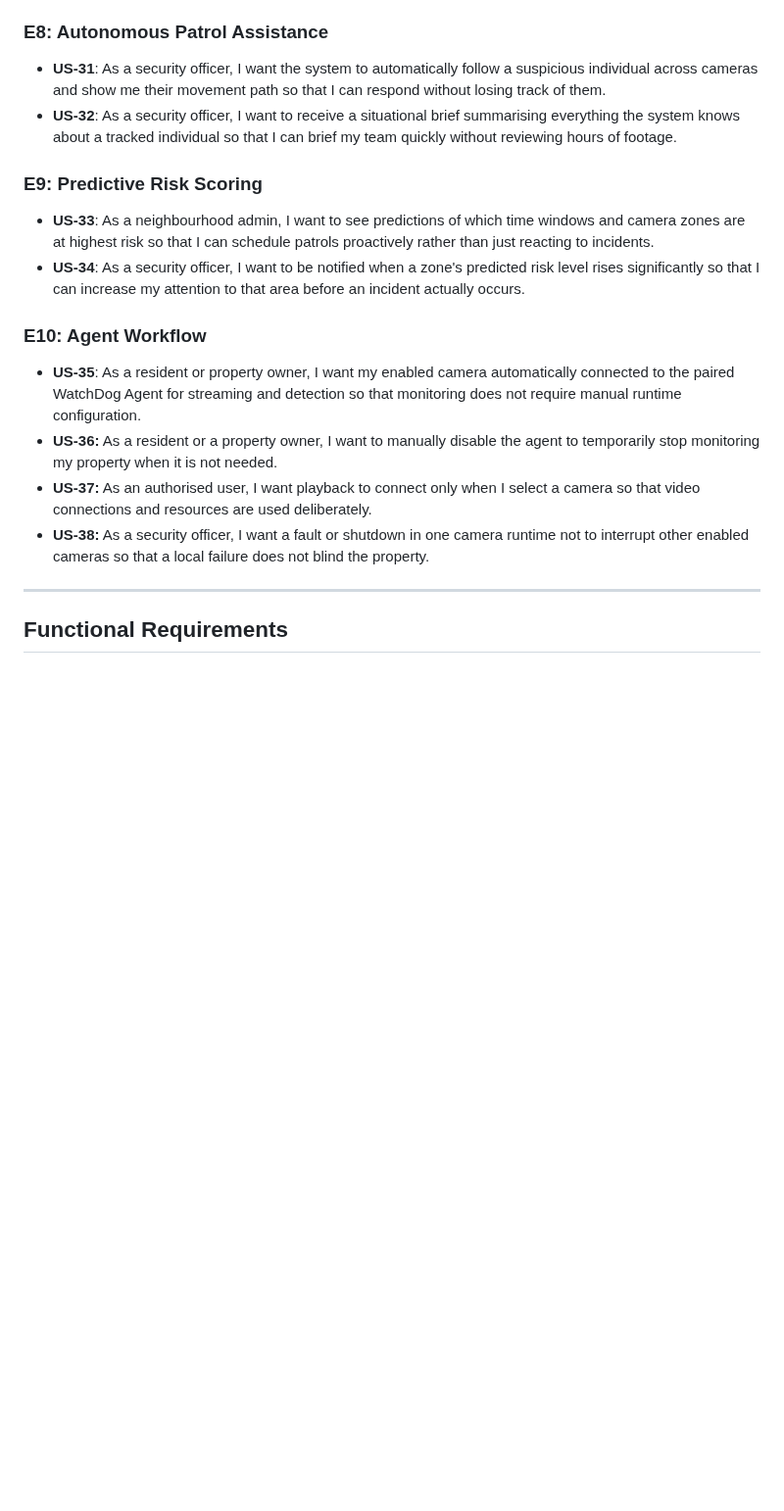
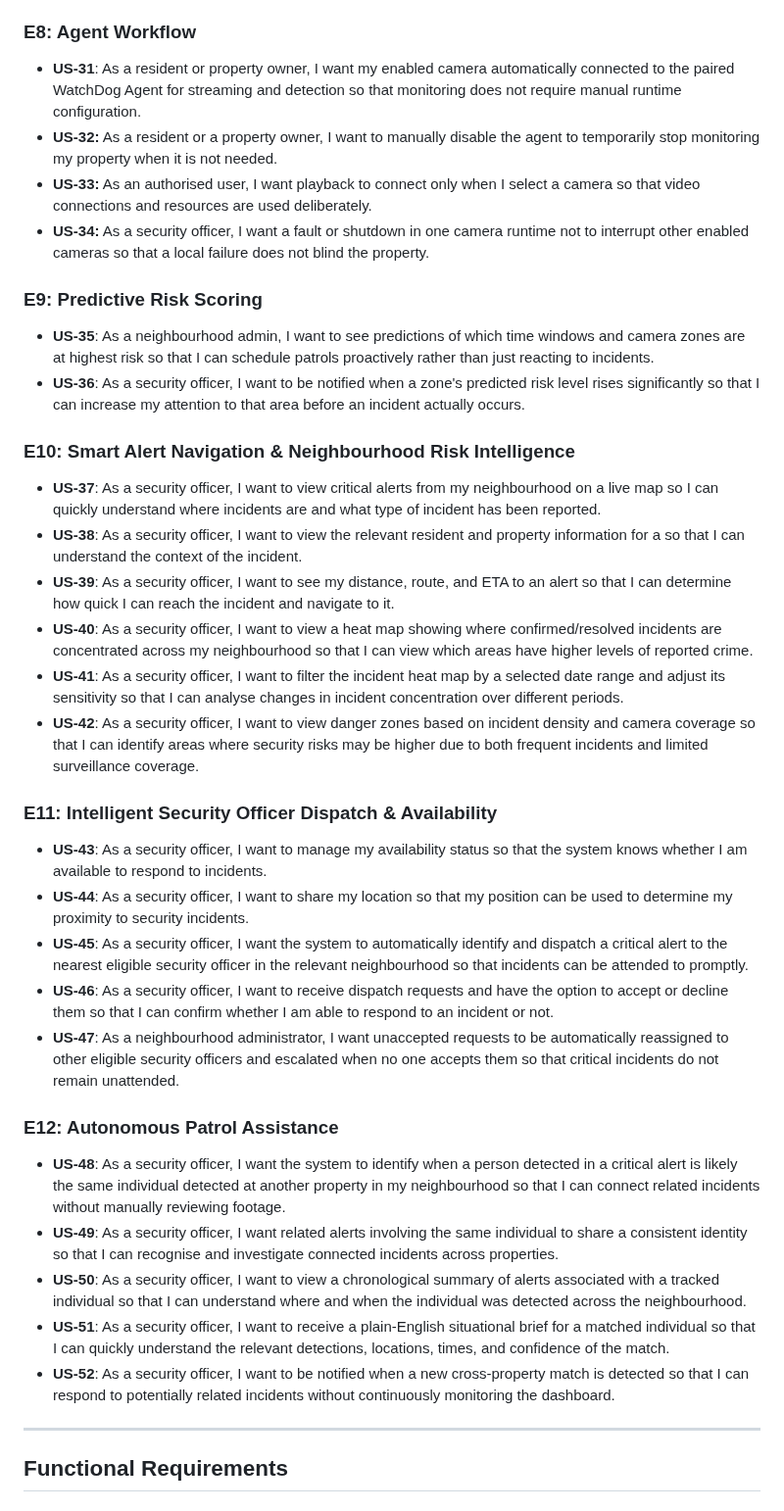
Before and after one commit to COS301-SE-2026/Neighbourhood-WatchDog, a Markdown page: docs/srs.md, the part around the change. Shown at 98% size. Rendered like a GitHub page; blank space fills up the shorter version.

Commit message:
Refactor user stories in SRS to enhance clarity and add new features for agent workflow and intelligent dispatch

```diff
--- a/docs/srs.md
+++ b/docs/srs.md
@@ -66,21 +66,42 @@ The system concentrates on the integrated development from camera registration a
 - **US-29**: As a neighbourhood admin, I want to see how quickly alerts are being acknowledged so that I can identify response time problems and address them.
 - **US-30**: As a neighbourhood admin, I want to see incident trends over time so that I can spot recurring patterns and take preventative action before problems escalate.
 
-### E8: Autonomous Patrol Assistance
+### E8: Agent Workflow
 
-- **US-31**: As a security officer, I want the system to automatically follow a suspicious individual across cameras and show me their movement path so that I can respond without losing track of them.
-- **US-32**: As a security officer, I want to receive a situational brief summarising everything the system knows about a tracked individual so that I can brief my team quickly without reviewing hours of footage.
+- **US-31**: As a resident or property owner, I want my enabled camera automatically connected to the paired WatchDog Agent for streaming and detection so that monitoring does not require manual runtime configuration.
+- **US-32:** As a resident or a property owner, I want to manually disable the agent to temporarily stop monitoring my property when it is not needed.
+- **US-33:** As an authorised user, I want playback to connect only when I select a camera so that video connections and resources are used deliberately.
+- **US-34:** As a security officer, I want a fault or shutdown in one camera runtime not to interrupt other enabled cameras so that a local failure does not blind the property.
 
 ### E9: Predictive Risk Scoring
 
-- **US-33**: As a neighbourhood admin, I want to see predictions of which time windows and camera zones are at highest risk so that I can schedule patrols proactively rather than just reacting to incidents.
-- **US-34**: As a security officer, I want to be notified when a zone's predicted risk level rises significantly so that I can increase my attention to that area before an incident actually occurs.
+- **US-35**: As a neighbourhood admin, I want to see predictions of which time windows and camera zones are at highest risk so that I can schedule patrols proactively rather than just reacting to incidents.
+- **US-36**: As a security officer, I want to be notified when a zone's predicted risk level rises significantly so that I can increase my attention to that area before an incident actually occurs.
 
-### E10: Agent Workflow
-- **US-35**: As a resident or property owner, I want my enabled camera automatically connected to the paired WatchDog Agent for streaming and detection so that monitoring does not require manual runtime configuration.
-- **US-36:** As a resident or a property owner, I want to manually disable the agent to temporarily stop monitoring my property when it is not needed.
-- **US-37:** As an authorised user, I want playback to connect only when I select a camera so that video connections and resources are used deliberately.
-- **US-38:** As a security officer, I want a fault or shutdown in one camera runtime not to interrupt other enabled cameras so that a local failure does not blind the property.
+### E10: Smart Alert Navigation & Neighbourhood Risk Intelligence
+
+- **US-37**: As a security officer, I want to view critical alerts from my neighbourhood on a live map so I can quickly understand where incidents are and what type of incident has been reported.
+- **US-38**: As a security officer, I want to view the relevant resident and property information for a so that I can understand the context of the incident.
+- **US-39**: As a security officer, I want to see my distance, route, and ETA to an alert so that I can determine how quick I can reach the incident and navigate to it.
+- **US-40**: As a security officer, I want to view a heat map showing where confirmed/resolved incidents are concentrated across my neighbourhood so that I can view which areas have higher levels of reported crime.
+- **US-41**: As a security officer, I want to filter the incident heat map by a selected date range and adjust its sensitivity so that I can analyse changes in incident concentration over different periods.
+- **US-42**: As a security officer, I want to view danger zones based on incident density and camera coverage so that I can identify areas where security risks may be higher due to both frequent incidents and limited surveillance coverage.
+
+### E11: Intelligent Security Officer Dispatch & Availability
+
+- **US-43**: As a security officer, I want to manage my availability status so that the system knows whether I am available to respond to incidents.
+- **US-44**: As a security officer, I want to share my location so that my position can be used to determine my proximity to security incidents.
+- **US-45**: As a security officer, I want the system to automatically identify and dispatch a critical alert to the nearest eligible security officer in the relevant neighbourhood so that incidents can be attended to promptly.
+- **US-46**: As a security officer, I want to receive dispatch requests and have the option to accept or decline them so that I can confirm whether I am able to respond to an incident or not.
+- **US-47**: As a neighbourhood administrator, I want unaccepted requests to be automatically reassigned to other eligible security officers and escalated when no one accepts them so that critical incidents do not remain unattended.
+
+### E12: Autonomous Patrol Assistance
+
+- **US-48**: As a security officer, I want the system to identify when a person detected in a critical alert is likely the same individual detected at another property in my neighbourhood so that I can connect related incidents without manually reviewing footage.
+- **US-49**: As a security officer, I want related alerts involving the same individual to share a consistent identity so that I can recognise and investigate connected incidents across properties.
+- **US-50**: As a security officer, I want to view a chronological summary of alerts associated with a tracked individual so that I can understand where and when the individual was detected across the neighbourhood.
+- **US-51**: As a security officer, I want to receive a plain-English situational brief for a matched individual so that I can quickly understand the relevant detections, locations, times, and confidence of the match.
+- **US-52**: As a security officer, I want to be notified when a new cross-property match is detected so that I can respond to potentially related incidents without continuously monitoring the dashboard.
 
 ---
 
```
